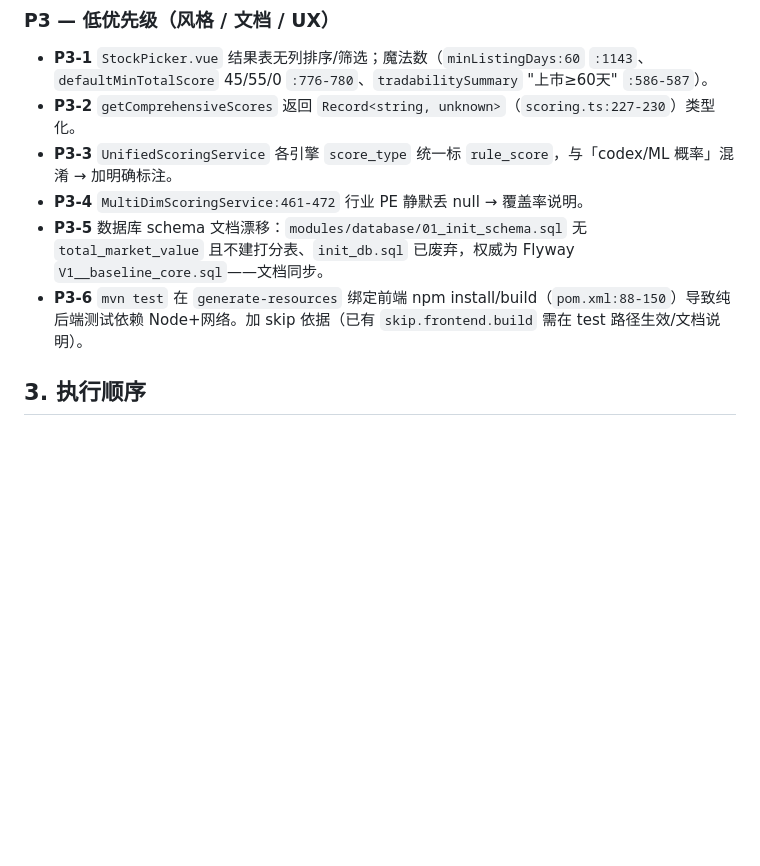
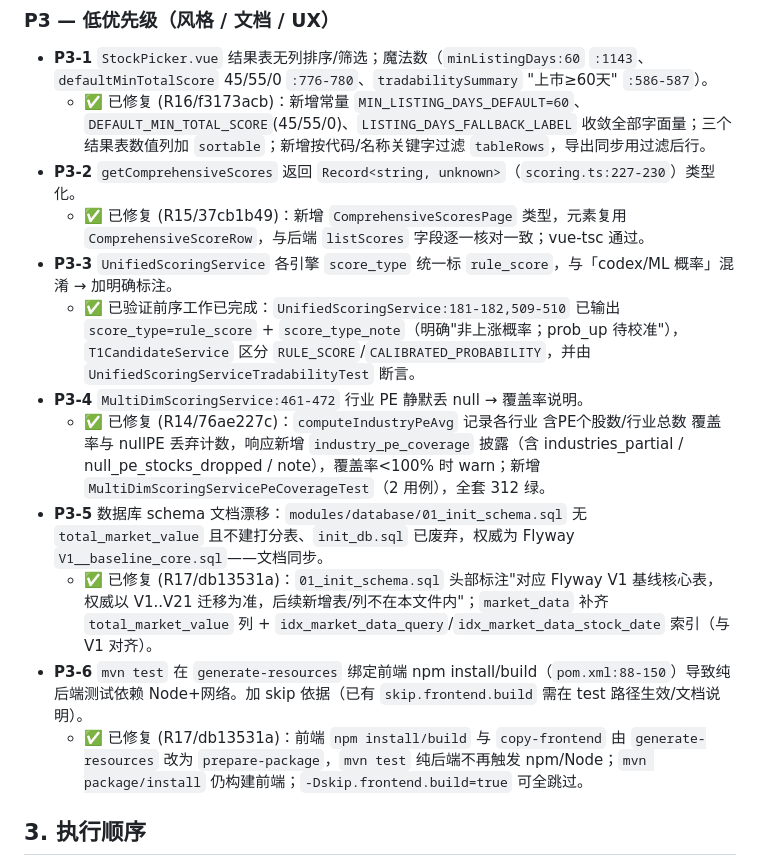
Before and after one commit to Chimaeras/quant-trading-system, a Markdown page: docs/Codex全面分析与修改计划_2026-08-31.md, the part around the change. Rendered like a GitHub page; blank space fills up the shorter version.

Commit message:
docs: 同步 P3 轮次进度与修复记录（R13 核验 / R14-R17 修复）
- .cursor/optimization-progress.md 追加 R13(score_type 已由前序完成，仅核验) / R14(行业PE覆盖率) / R15(getComprehensiveScores类型化) / R16(StockPicker排序筛选+魔法数) / R17(schema文档+前端解耦) 行
- docs/Codex全面分析与修改计划_2026-08-31.md P3-1..P3-6 加 ✅ 已修复(轮次/commit) 说明

```diff
--- a/docs/Codex全面分析与修改计划_2026-08-31.md
+++ b/docs/Codex全面分析与修改计划_2026-08-31.md
@@ -80,11 +80,17 @@
 ### P3 — 低优先级（风格 / 文档 / UX）
 
 - **P3-1** `StockPicker.vue` 结果表无列排序/筛选；魔法数（`minListingDays:60` `:1143`、`defaultMinTotalScore` 45/55/0 `:776-780`、`tradabilitySummary` "上市≥60天" `:586-587`）。
+  - ✅ 已修复 (R16/f3173acb)：新增常量 `MIN_LISTING_DAYS_DEFAULT=60`、`DEFAULT_MIN_TOTAL_SCORE`(45/55/0)、`LISTING_DAYS_FALLBACK_LABEL` 收敛全部字面量；三个结果表数值列加 `sortable`；新增按代码/名称关键字过滤 `tableRows`，导出同步用过滤后行。
 - **P3-2** `getComprehensiveScores` 返回 `Record<string, unknown>`（`scoring.ts:227-230`）类型化。
+  - ✅ 已修复 (R15/37cb1b49)：新增 `ComprehensiveScoresPage` 类型，元素复用 `ComprehensiveScoreRow`，与后端 `listScores` 字段逐一核对一致；vue-tsc 通过。
 - **P3-3** `UnifiedScoringService` 各引擎 `score_type` 统一标 `rule_score`，与「codex/ML 概率」混淆 → 加明确标注。
+  - ✅ 已验证前序工作已完成：`UnifiedScoringService:181-182,509-510` 已输出 `score_type=rule_score` + `score_type_note`（明确"非上涨概率；prob_up 待校准"），`T1CandidateService` 区分 `RULE_SCORE`/`CALIBRATED_PROBABILITY`，并由 `UnifiedScoringServiceTradabilityTest` 断言。
 - **P3-4** `MultiDimScoringService:461-472` 行业 PE 静默丢 null → 覆盖率说明。
+  - ✅ 已修复 (R14/76ae227c)：`computeIndustryPeAvg` 记录各行业 含PE个股数/行业总数 覆盖率与 nullPE 丢弃计数，响应新增 `industry_pe_coverage` 披露（含 industries_partial / null_pe_stocks_dropped / note），覆盖率<100% 时 warn；新增 `MultiDimScoringServicePeCoverageTest`（2 用例），全套 312 绿。
 - **P3-5** 数据库 schema 文档漂移：`modules/database/01_init_schema.sql` 无 `total_market_value` 且不建打分表、`init_db.sql` 已废弃，权威为 Flyway `V1__baseline_core.sql`——文档同步。
+  - ✅ 已修复 (R17/db13531a)：`01_init_schema.sql` 头部标注"对应 Flyway V1 基线核心表，权威以 V1..V21 迁移为准，后续新增表/列不在本文件内"；`market_data` 补齐 `total_market_value` 列 + `idx_market_data_query`/`idx_market_data_stock_date` 索引（与 V1 对齐）。
 - **P3-6** `mvn test` 在 `generate-resources` 绑定前端 npm install/build（`pom.xml:88-150`）导致纯后端测试依赖 Node+网络。加 skip 依据（已有 `skip.frontend.build` 需在 test 路径生效/文档说明）。
+  - ✅ 已修复 (R17/db13531a)：前端 `npm install/build` 与 `copy-frontend` 由 `generate-resources` 改为 `prepare-package`，`mvn test` 纯后端不再触发 npm/Node；`mvn package/install` 仍构建前端；`-Dskip.frontend.build=true` 可全跳过。
 
 ## 3. 执行顺序
 
```
